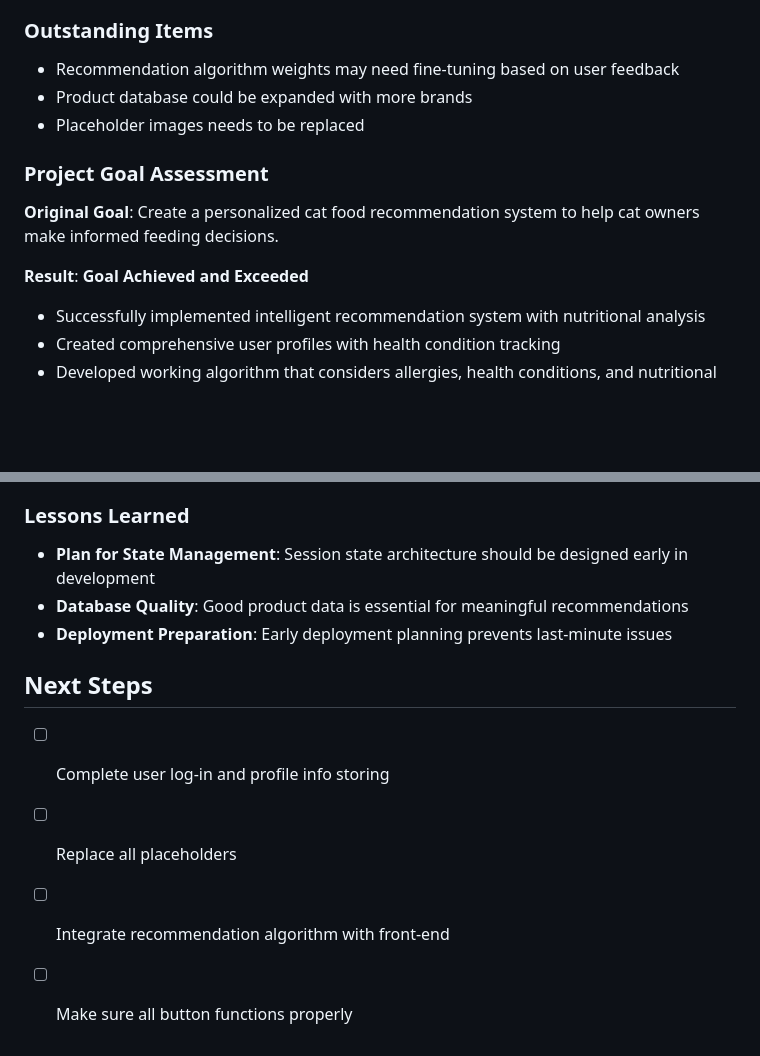
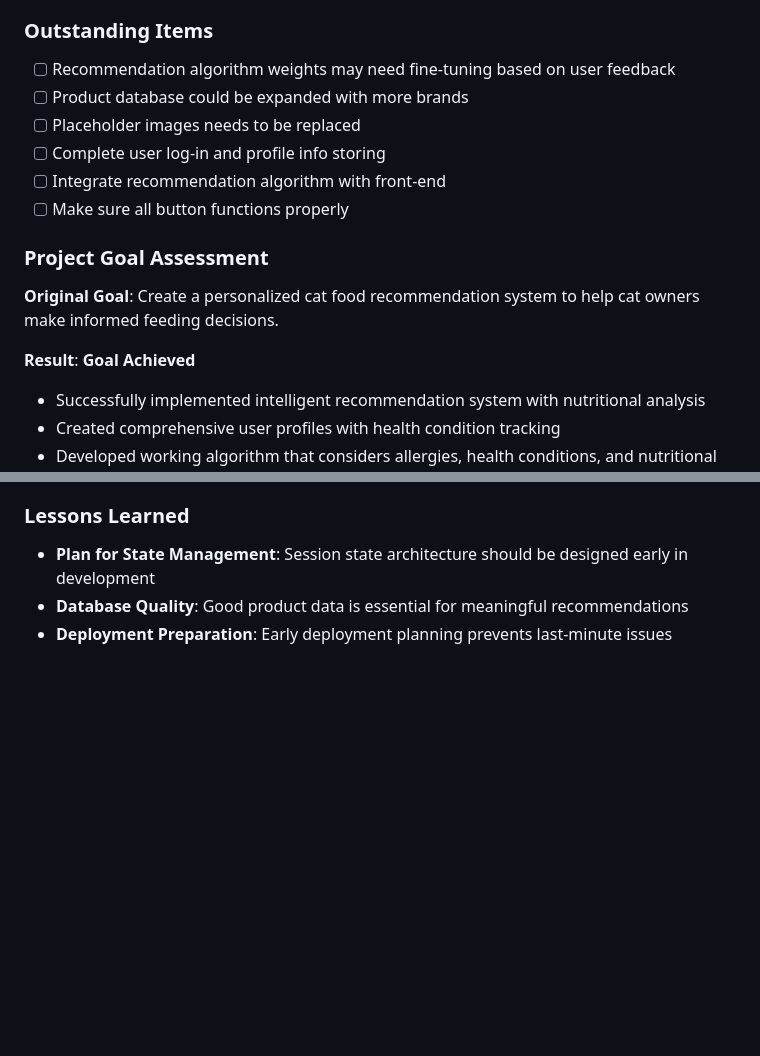
Before and after one commit to YuShiCheryl/techin510-meowmatch, a Markdown page: MEETING_notes/meeting_notes_0530.md, 2 parts joined by grey strips. Rendered like a GitHub page; blank space fills up the shorter version.

```diff
--- a/MEETING_notes/meeting_notes_0530.md
+++ b/MEETING_notes/meeting_notes_0530.md
@@ -18,14 +18,17 @@
 - **Production Deployment**: Website successfully deployed and accessible online
 
 ### Outstanding Items
-- Recommendation algorithm weights may need fine-tuning based on user feedback
-- Product database could be expanded with more brands
-- Placeholder images needs to be replaced
+- [ ] Recommendation algorithm weights may need fine-tuning based on user feedback
+- [ ] Product database could be expanded with more brands
+- [ ] Placeholder images needs to be replaced
+- [ ] Complete user log-in and profile info storing
+- [ ] Integrate recommendation algorithm with front-end
+- [ ] Make sure all button functions properly
 
 ### Project Goal Assessment
 **Original Goal**: Create a personalized cat food recommendation system to help cat owners make informed feeding decisions.
 
-**Result**: **Goal Achieved and Exceeded**
+**Result**: **Goal Achieved**
 - Successfully implemented intelligent recommendation system with nutritional analysis
 - Created comprehensive user profiles with health condition tracking
 - Developed working algorithm that considers allergies, health conditions, and nutritional needs
@@ -74,10 +77,3 @@
 - **Plan for State Management**: Session state architecture should be designed early in development
 - **Database Quality**: Good product data is essential for meaningful recommendations
 - **Deployment Preparation**: Early deployment planning prevents last-minute issues
-
-
-## Next Steps
-- [ ] Complete user log-in and profile info storing
-- [ ] Replace all placeholders
-- [ ] Integrate recommendation algorithm with front-end
-- [ ] Make sure all button functions properly
```
